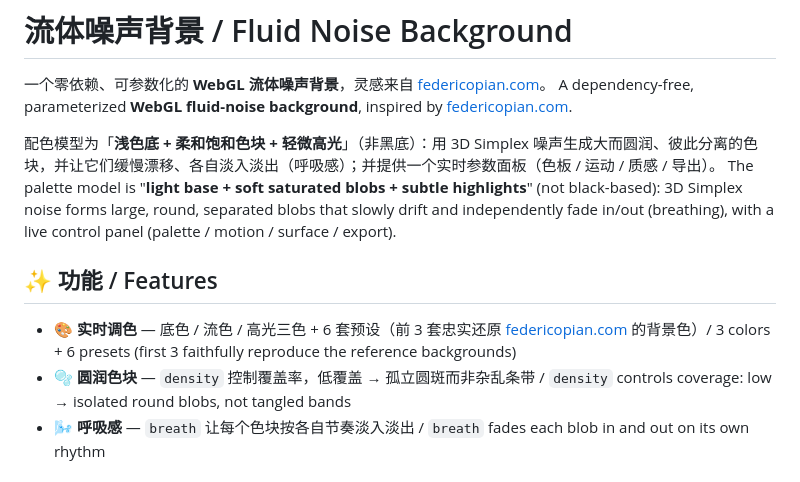
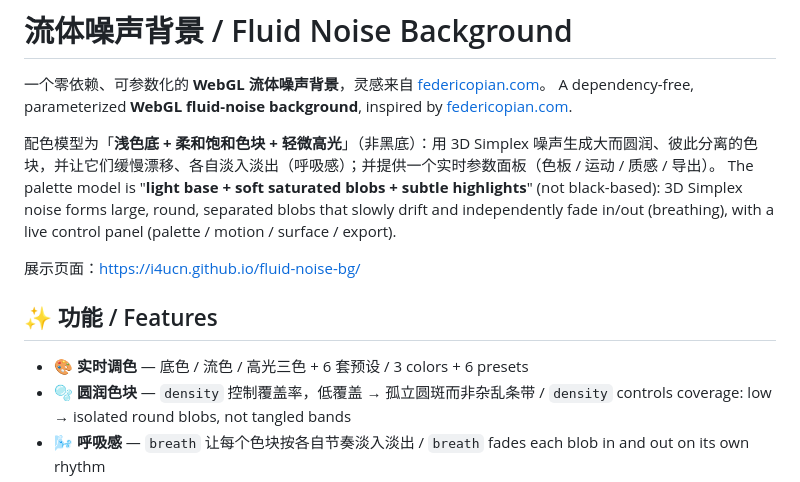
Before and after one commit to i4ucn/fluid-noise-bg, a Markdown page: README.md, the part around the change. Rendered like a GitHub page.

```diff
--- a/README.md
+++ b/README.md
@@ -6,9 +6,11 @@ A dependency-free, parameterized **WebGL fluid-noise background**, inspired by [
 配色模型为「**浅色底 + 柔和饱和色块 + 轻微高光**」（非黑底）：用 3D Simplex 噪声生成大而圆润、彼此分离的色块，并让它们缓慢漂移、各自淡入淡出（呼吸感）；并提供一个实时参数面板（色板 / 运动 / 质感 / 导出）。
 The palette model is "**light base + soft saturated blobs + subtle highlights**" (not black-based): 3D Simplex noise forms large, round, separated blobs that slowly drift and independently fade in/out (breathing), with a live control panel (palette / motion / surface / export).
 
+展示页面：https://i4ucn.github.io/fluid-noise-bg/
+
 ## ✨ 功能 / Features
 
-- 🎨 **实时调色** — 底色 / 流色 / 高光三色 + 6 套预设（前 3 套忠实还原 [federicopian.com](https://www.federicopian.com/) 的背景色）/ 3 colors + 6 presets (first 3 faithfully reproduce the reference backgrounds)
+- 🎨 **实时调色** — 底色 / 流色 / 高光三色 + 6 套预设 / 3 colors + 6 presets
 - 🫧 **圆润色块** — `density` 控制覆盖率，低覆盖 → 孤立圆斑而非杂乱条带 / `density` controls coverage: low → isolated round blobs, not tangled bands
 - 🌬️ **呼吸感** — `breath` 让每个色块按各自节奏淡入淡出 / `breath` fades each blob in and out on its own rhythm
 - 🌊 **运动参数** — 速度、尺度、漂移、扰动、对比，动画可开关 / speed, scale, flow, distort, contrast, animate toggle
```
